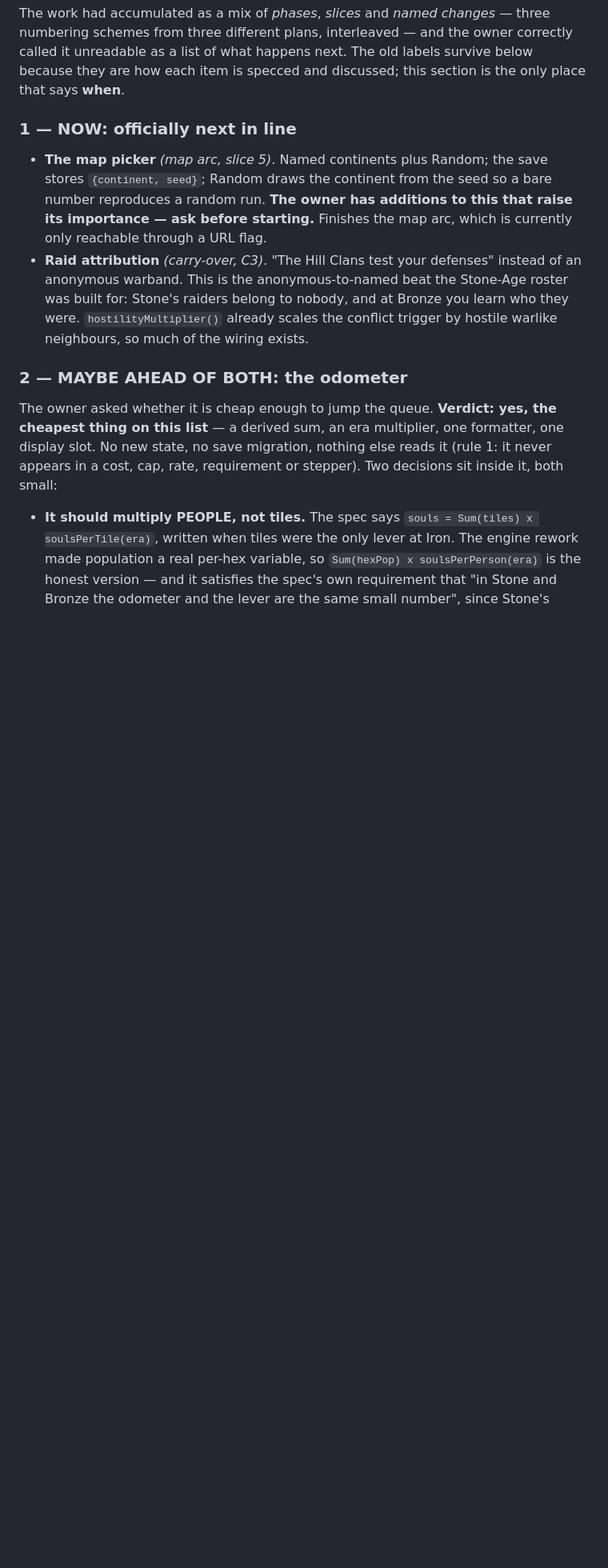
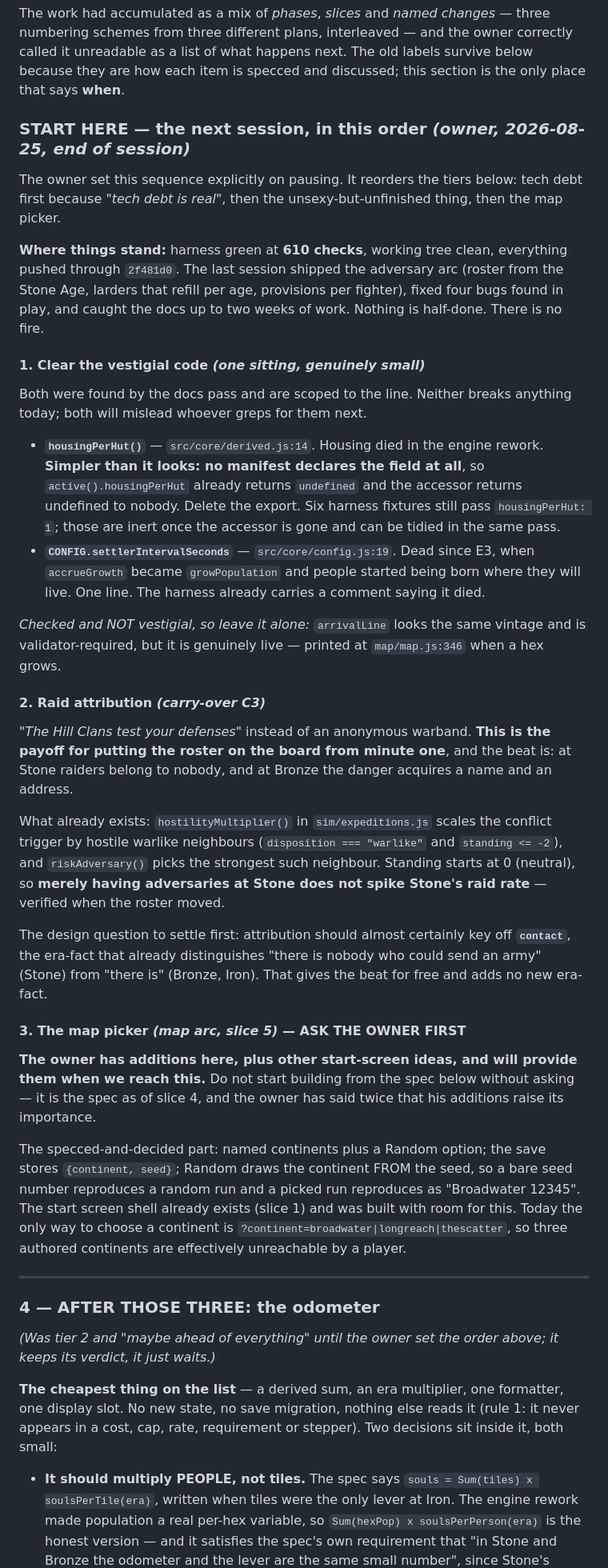
Before and after one commit to michaeldippold/idle-civ, a Markdown page: todo.md, the part around one of its changes. Shown at 80% size. GitHub-like rendering; blank space fills up the shorter version.

Commit message:
Start-up note: the order for next session
Owner set the sequence on pausing, and it reorders the working list: tech
debt first ("tech debt is real"), then the unsexy-but-unfinished thing,
then the map picker.

  1. Vestigial code
  2. Raid attribution (C3)
  3. Map selector -- ASK FIRST, owner has additions and other start-screen
     ideas to provide when we get there

The odometer keeps its "cheapest thing on the list" verdict but moves to
position 4; the remaining tiers renumber behind it.

Each of the three is scoped in the note so a cold start does not have to
rediscover it:

- housingPerHut is simpler than the docs pass suggested -- NO manifest
  declares the field, so active().housingPerHut already returns undefined
  and the accessor returns undefined to nobody. One line, plus six inert
  harness fixtures. settlerIntervalSeconds is one line.
- Checked and explicitly NOT vestigial: arrivalLine looks the same vintage
  and is validator-required, but it is live -- printed at map/map.js:346
  when a hex grows. Recorded so nobody deletes it on a hunch.
- Raid attribution should key off `contact`, the era-fact that already
  distinguishes "nobody could send an army" from "somebody could". That
  gives the Stone-anonymous / Bronze-named beat for free and adds no new
  era-fact. hostilityMultiplier() and riskAdversary() already exist, and
  standing starting neutral means the Stone roster does not spike raids.

State recorded for a cold open: harness green at 610, tree clean, nothing
half-done.

No code change.

```diff
--- a/todo.md
+++ b/todo.md
@@ -17,23 +17,71 @@ from three different plans, interleaved — and the owner correctly called it un
 what happens next. The old labels survive below because they are how each item is specced and
 discussed; this section is the only place that says **when**.
 
-### 1 — NOW: officially next in line
+### START HERE — the next session, in this order *(owner, 2026-08-25, end of session)*
 
-- **The map picker** *(map arc, slice 5)*. Named continents plus Random; the save stores
-  `{continent, seed}`; Random draws the continent from the seed so a bare number reproduces a random
-  run. **The owner has additions to this that raise its importance — ask before starting.**
-  Finishes the map arc, which is currently only reachable through a URL flag.
-- **Raid attribution** *(carry-over, C3)*. "The Hill Clans test your defenses" instead of an
-  anonymous warband. This is the anonymous-to-named beat the Stone-Age roster was built for: Stone's
-  raiders belong to nobody, and at Bronze you learn who they were. `hostilityMultiplier()` already
-  scales the conflict trigger by hostile warlike neighbours, so much of the wiring exists.
+The owner set this sequence explicitly on pausing. It reorders the tiers below: tech debt first
+because *"tech debt is real"*, then the unsexy-but-unfinished thing, then the map picker.
 
-### 2 — MAYBE AHEAD OF BOTH: the odometer
+**Where things stand:** harness green at **610 checks**, working tree clean, everything pushed
+through `2f481d0`. The last session shipped the adversary arc (roster from the Stone Age, larders
+that refill per age, provisions per fighter), fixed four bugs found in play, and caught the docs up
+to two weeks of work. Nothing is half-done. There is no fire.
 
-The owner asked whether it is cheap enough to jump the queue. **Verdict: yes, the cheapest thing on
-this list** — a derived sum, an era multiplier, one formatter, one display slot. No new state, no save
-migration, nothing else reads it (rule 1: it never appears in a cost, cap, rate, requirement or
-stepper). Two decisions sit inside it, both small:
+#### 1. Clear the vestigial code *(one sitting, genuinely small)*
+
+Both were found by the docs pass and are scoped to the line. Neither breaks anything today; both
+will mislead whoever greps for them next.
+
+- **`housingPerHut()`** — `src/core/derived.js:14`. Housing died in the engine rework. **Simpler than
+  it looks: no manifest declares the field at all**, so `active().housingPerHut` already returns
+  `undefined` and the accessor returns undefined to nobody. Delete the export. Six harness fixtures
+  still pass `housingPerHut: 1`; those are inert once the accessor is gone and can be tidied in the
+  same pass.
+- **`CONFIG.settlerIntervalSeconds`** — `src/core/config.js:19`. Dead since E3, when `accrueGrowth`
+  became `growPopulation` and people started being born where they will live. One line. The harness
+  already carries a comment saying it died.
+
+*Checked and NOT vestigial, so leave it alone:* `arrivalLine` looks the same vintage and is
+validator-required, but it is genuinely live — printed at `map/map.js:346` when a hex grows.
+
+#### 2. Raid attribution *(carry-over C3)*
+
+*"The Hill Clans test your defenses"* instead of an anonymous warband. **This is the payoff for
+putting the roster on the board from minute one**, and the beat is: at Stone raiders belong to
+nobody, and at Bronze the danger acquires a name and an address.
+
+What already exists: `hostilityMultiplier()` in `sim/expeditions.js` scales the conflict trigger by
+hostile warlike neighbours (`disposition === "warlike"` and `standing <= -2`), and `riskAdversary()`
+picks the strongest such neighbour. Standing starts at 0 (neutral), so **merely having adversaries
+at Stone does not spike Stone's raid rate** — verified when the roster moved.
+
+The design question to settle first: attribution should almost certainly key off **`contact`**, the
+era-fact that already distinguishes "there is nobody who could send an army" (Stone) from "there is"
+(Bronze, Iron). That gives the beat for free and adds no new era-fact.
+
+#### 3. The map picker *(map arc, slice 5)* — **ASK THE OWNER FIRST**
+
+**The owner has additions here, plus other start-screen ideas, and will provide them when we reach
+this.** Do not start building from the spec below without asking — it is the spec as of slice 4, and
+the owner has said twice that his additions raise its importance.
+
+The specced-and-decided part: named continents plus a Random option; the save stores
+`{continent, seed}`; Random draws the continent FROM the seed, so a bare seed number reproduces a
+random run and a picked run reproduces as "Broadwater 12345". The start screen shell already exists
+(slice 1) and was built with room for this. Today the only way to choose a continent is
+`?continent=broadwater|longreach|thescatter`, so three authored continents are effectively
+unreachable by a player.
+
+---
+
+### 4 — AFTER THOSE THREE: the odometer
+
+*(Was tier 2 and "maybe ahead of everything" until the owner set the order above; it keeps its
+verdict, it just waits.)*
+
+**The cheapest thing on the list** — a derived sum, an era multiplier, one formatter, one display slot.
+No new state, no save migration, nothing else reads it (rule 1: it never appears in a cost, cap,
+rate, requirement or stepper). Two decisions sit inside it, both small:
 
 - **It should multiply PEOPLE, not tiles.** The spec says `souls = Sum(tiles) x soulsPerTile(era)`,
   written when tiles were the only lever at Iron. The engine rework made population a real per-hex
```
Also changed, not shown: other parts of todo.md (+4 -4 lines).
